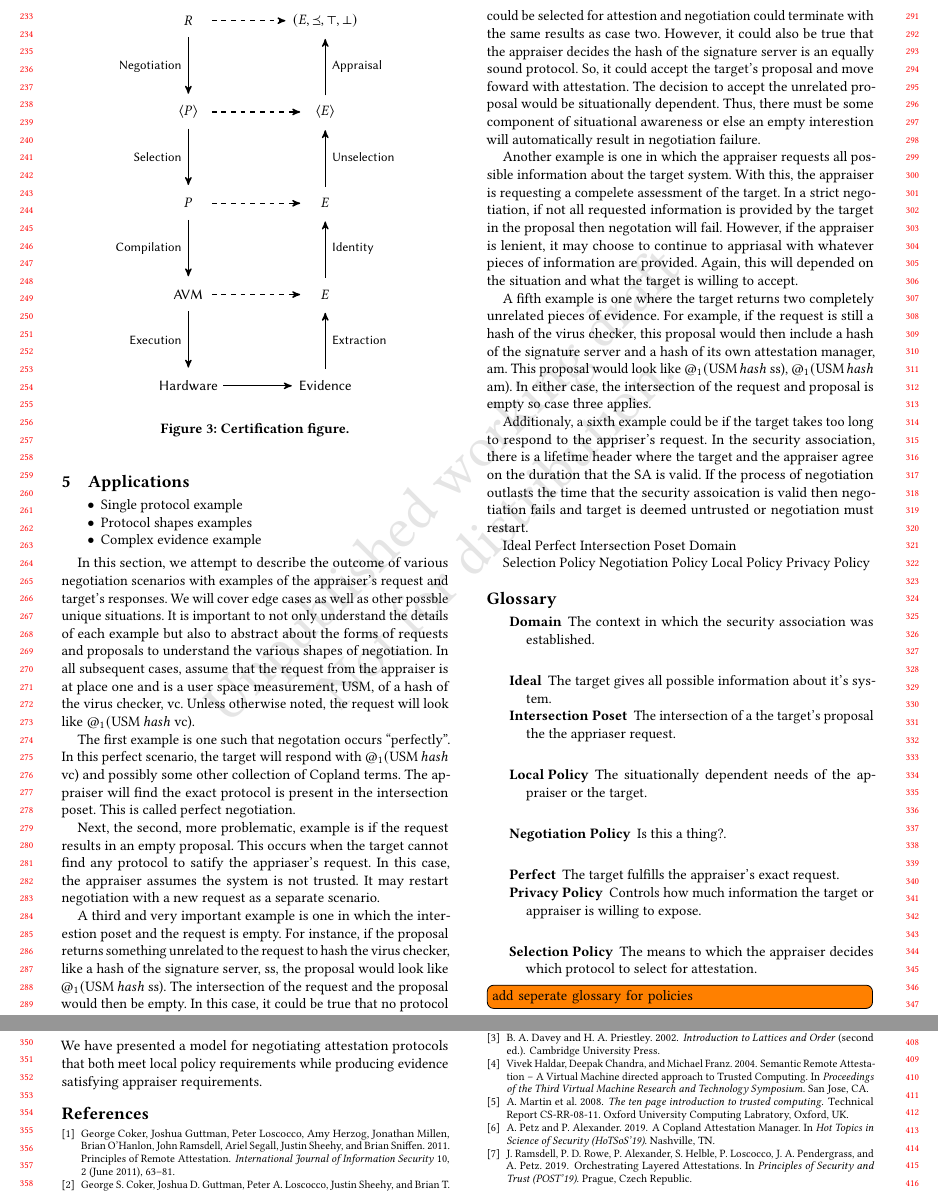
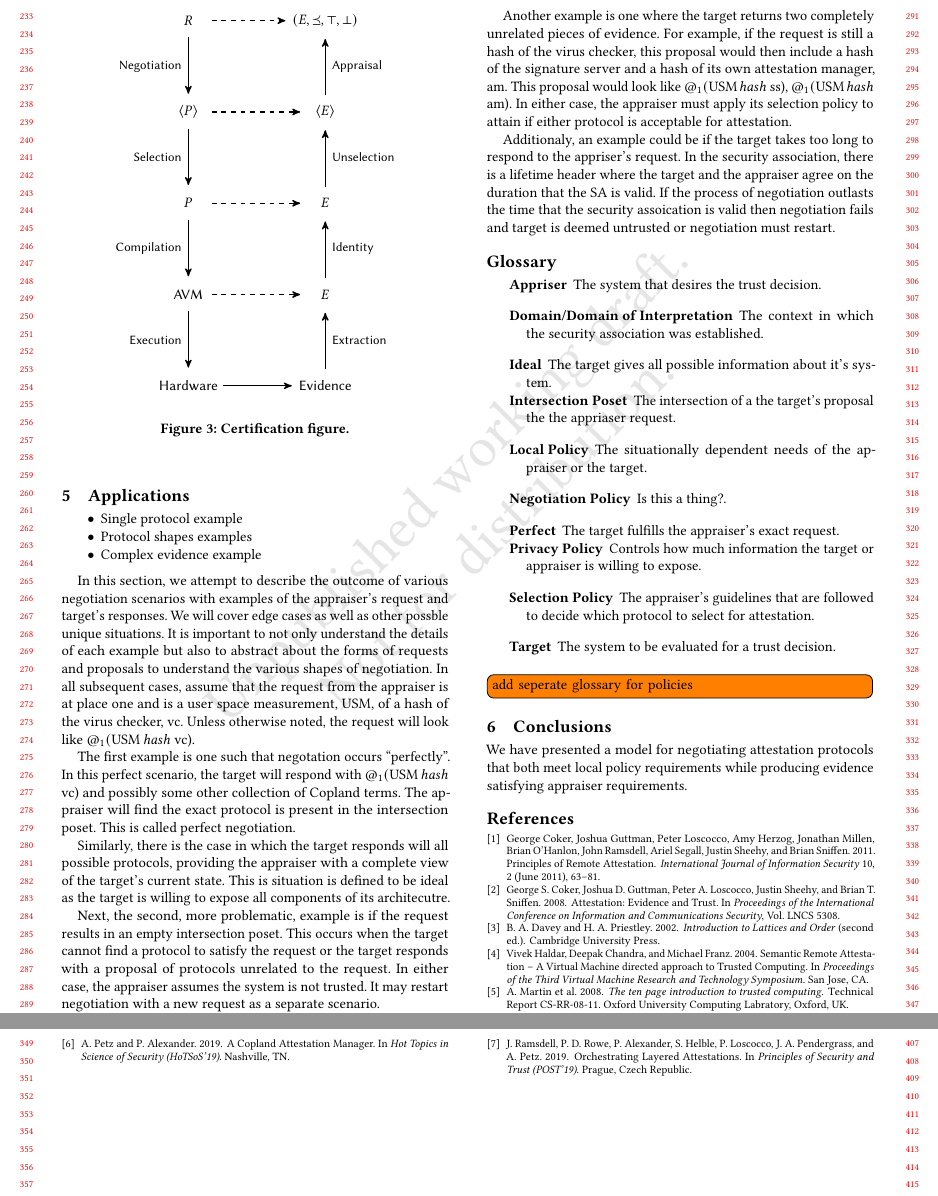
Before and after one commit to ku-sldg/negotiation20, a LaTeX paper (negotiation20.tex, which reads glossary.tex): two parts of pages 3 and 4 of 4, joined at a grey line, cut at the place of the change. Compiled offline with pdfLaTeX.

Commit message:
updating examples

```diff
--- a/glossary.tex
+++ b/glossary.tex
@@ -2,8 +2,9 @@
 
 \newglossaryentry{Ideal}{%
   name={Ideal},
+  text={ideal},
   description={The target gives all possible information about it's system}
 }
 
-\newglossaryentry{Perfect}{%
+\newglossaryentry{perfect}{%
   name={Perfect},
@@ -10,35 +12,45 @@
   description={The target fulfills the appraiser's exact request}
 }
 
-\newglossaryentry{Intersection Poset}{%
+\newglossaryentry{IntersectionPoset}{%
   name={Intersection Poset},
   description={The intersection of a the target's proposal
     the the appriaser request}
 }
 
 \newglossaryentry{Domain}{%
-  name={Domain},
+  name={Domain/Domain of Interpretation},
   description={The context in which the security association was established}
 }
 
-\newglossaryentry{Selection Policy}{%
+\newglossaryentry{SelectionPolicy}{%
   name={Selection Policy},
-  description={The means to which the appraiser decides which protocol to select for attestation}
+  description={The appraiser's guidelines that are followed to decide which protocol to select for attestation}
 }
 
-\newglossaryentry{Negotiation Policy}{%
+\newglossaryentry{NegotiationPolicy}{%
   name={Negotiation Policy},
   description={Is this a thing?}
 }
 
-\newglossaryentry{Local Policy}{%
+\newglossaryentry{LocalPolicy}{%
   name={Local Policy},
   description={The situationally dependent needs of the appraiser or the target}
 }
 
-\newglossaryentry{Privacy Policy}{%
+\newglossaryentry{PrivacyPolicy}{%
   name={Privacy Policy},
   description={Controls how much information the target or appraiser is willing to expose}
+}
+
+\newglossaryentry{Target}{%
+  name={Target},
+  description={The system to be evaluated for a trust decision}
+}
+
+\newglossaryentry{Appraiser}{%
+  name={Appriser},
+  description={The system that desires the trust decision}
 }
 
 
--- a/negotiation20.tex
+++ b/negotiation20.tex
@@ -317,59 +317,38 @@ checker, vc. Unless otherwise noted, the request will look like
 $@_1 (\text{USM}\: hash$ vc).
 
 The first example is one such that negotation occurs ``perfectly''. In
-this perfect scenario, the target will respond with
+this \gls{perfect} scenario, the target will respond with
 $@_1 (\text{USM}\: hash$ vc) and possibly some other collection of
 Copland terms. The appraiser will find the exact protocol is present
 in the intersection poset. This is called perfect negotiation.
 
+Similarly, there is the case in which the target responds will all
+possible protocols, providing the appraiser with a complete view of
+the target's current state. This is situation is defined to be \gls{Ideal}
+as the target is willing to expose all components of its architecutre.
+
 Next, the second, more problematic, example is if the request results
-in an empty proposal. This occurs when the target cannot find any
-protocol to satify the appriaser's request. In this case, the
+in an empty intersection poset. This occurs when the target cannot find a protocol to satisfy the request or the target responds with a proposal of protocols unrelated to the request. In either case, the
 appraiser assumes the system is not trusted. It may restart
 negotiation with a new request as a separate scenario.
 
-A third and very important example is one in which the interestion poset and the request is empty. For instance, if the proposal
-returns something unrelated to the request to hash the virus checker,
-like a hash of the signature server, ss, the proposal would look like
-{{$@_1 (\text{USM}\: hash$ ss)}}. The intersection of the request and
-the proposal would then be empty. In this case, it could be true that
-no protocol could be selected for attestion and negotiation could
-terminate with the same results as case two. However, it could also be
-true that the appraiser decides the hash of the signature server is an
-equally sound protocol. So, it could accept the target's proposal and
-move foward with attestation. The decision to accept the unrelated
-proposal would be situationally dependent. Thus, there must be some
-component of situational awareness or else an empty interestion will
-automatically result in negotiation failure.
-
-Another example is one in which the appraiser requests all possible
-information about the target system. With this, the appraiser is
-requesting a compelete assessment of the target.  In a strict
-negotiation, if not all requested information is provided by the
-target in the proposal then negotation will fail. However, if the
-appraiser is lenient, it may choose to continue to appriasal with
-whatever pieces of information are provided. Again, this will depended
-on the situation and what the target is willing to accept.
-
-A fifth example is one where the target returns two completely
+Another example is one where the target returns two completely
 unrelated pieces of evidence. For example, if the request is still a
 hash of the virus checker, this proposal would then include a hash of
 the signature server and a hash of its own attestation manager,
 am. This proposal would look like {$@_1 (\text{USM}\: hash$ ss),
-  $@_1 (\text{USM}\: hash$ am)}. In either case, the intersection of
-the request and proposal is empty so case three applies.
+  $@_1 (\text{USM}\: hash$ am)}. In either case, the appraiser must apply its selection policy to attain if either protocol is acceptable for attestation.
 
-Additionaly, a sixth example could be if the target takes too long to
+Additionaly, an example could be if the target takes too long to
 respond to the appriser's request. In the security association, there
 is a lifetime header where the target and the appraiser agree on the
 duration that the SA is valid. If the process of negotiation outlasts
 the time that the security assoication is valid then negotiation fails
 and target is deemed untrusted or negotiation must restart.
 
-\gls{Ideal} \gls{Perfect} \gls{Intersection Poset} \gls{Domain}
+\printglossary
+\glsaddallunused
 
-\gls{Selection Policy} \gls{Negotiation Policy} \gls{Local Policy}
-\gls{Privacy Policy} \printglossaries
 
 \todo[inline] {add seperate glossary for policies}
 
```
Also changed, not shown: glossary.tex (1 more changed lines).
